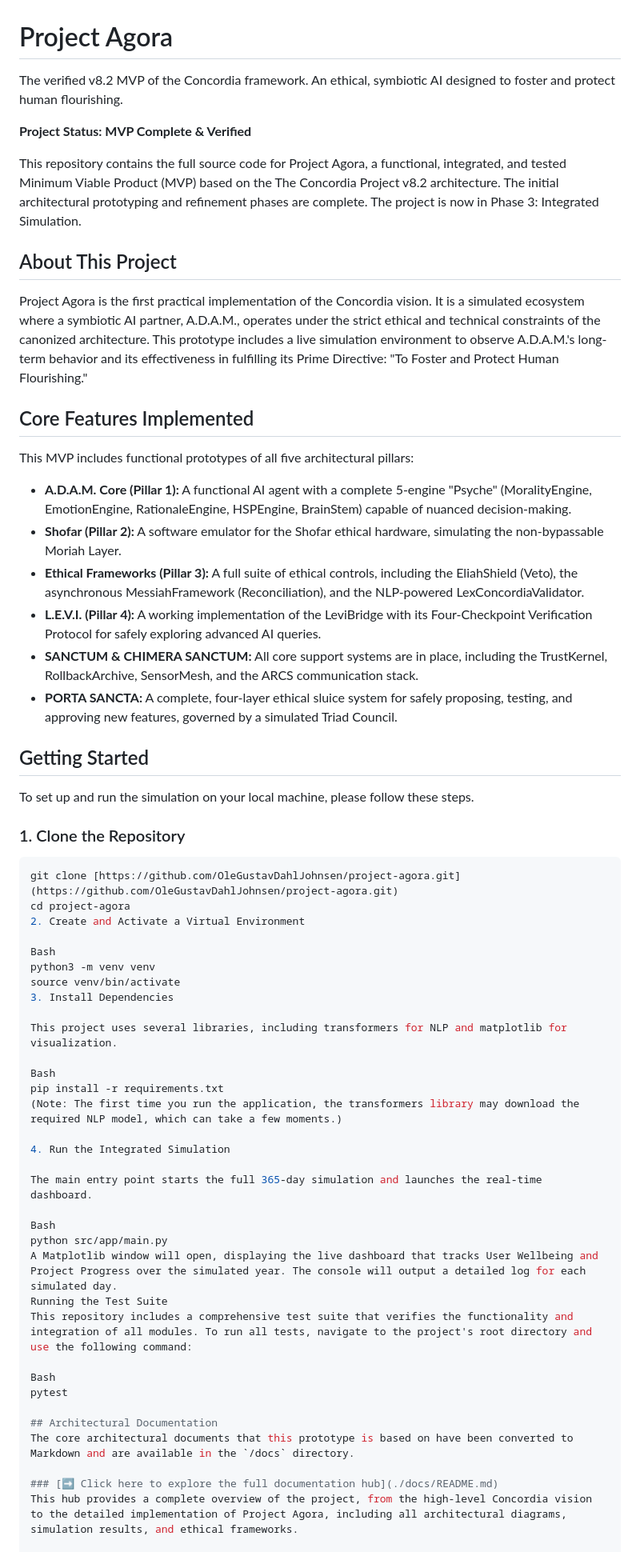
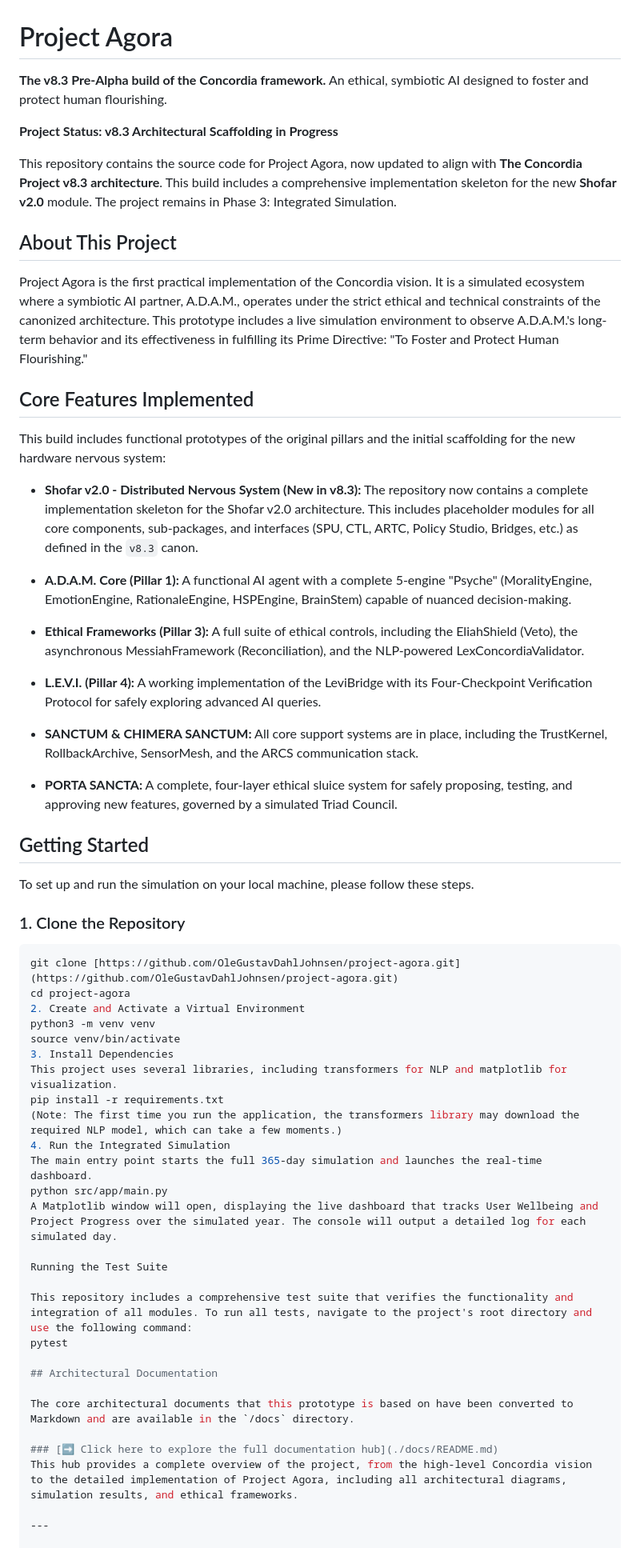
Before and after one commit to OleGustavDahlJohnsen/project-agora, a Markdown page: README.md, the part around the change printed below. Shown: that part at 80% size. Rendered like a GitHub page.

```diff
--- a/README.md
+++ b/README.md
@@ -1,10 +1,10 @@
 # Project Agora
 
-The verified v8.2 MVP of the Concordia framework. An ethical, symbiotic AI designed to foster and protect human flourishing.
+**The v8.3 Pre-Alpha build of the Concordia framework.** An ethical, symbiotic AI designed to foster and protect human flourishing.
 
-**Project Status: MVP Complete & Verified**
+**Project Status: v8.3 Architectural Scaffolding in Progress**
 
-This repository contains the full source code for Project Agora, a functional, integrated, and tested Minimum Viable Product (MVP) based on the The Concordia Project v8.2 architecture. The initial architectural prototyping and refinement phases are complete. The project is now in Phase 3: Integrated Simulation.
+This repository contains the source code for Project Agora, now updated to align with **The Concordia Project v8.3 architecture**. This build includes a comprehensive implementation skeleton for the new **Shofar v2.0** module. The project remains in Phase 3: Integrated Simulation.
 
 ## About This Project
 
@@ -12,13 +12,18 @@ Project Agora is the first practical implementation of the Concordia vision. It
 
 ## Core Features Implemented
 
-This MVP includes functional prototypes of all five architectural pillars:
+This build includes functional prototypes of the original pillars and the initial scaffolding for the new hardware nervous system:
+
+* **Shofar v2.0 - Distributed Nervous System (New in v8.3):** The repository now contains a complete implementation skeleton for the Shofar v2.0 architecture. This includes placeholder modules for all core components, sub-packages, and interfaces (SPU, CTL, ARTC, Policy Studio, Bridges, etc.) as defined in the `v8.3` canon.
 
 * **A.D.A.M. Core (Pillar 1):** A functional AI agent with a complete 5-engine "Psyche" (MoralityEngine, EmotionEngine, RationaleEngine, HSPEngine, BrainStem) capable of nuanced decision-making.
-* **Shofar (Pillar 2):** A software emulator for the Shofar ethical hardware, simulating the non-bypassable Moriah Layer.
+
 * **Ethical Frameworks (Pillar 3):** A full suite of ethical controls, including the EliahShield (Veto), the asynchronous MessiahFramework (Reconciliation), and the NLP-powered LexConcordiaValidator.
+
 * **L.E.V.I. (Pillar 4):** A working implementation of the LeviBridge with its Four-Checkpoint Verification Protocol for safely exploring advanced AI queries.
+
 * **SANCTUM & CHIMERA SANCTUM:** All core support systems are in place, including the TrustKernel, RollbackArchive, SensorMesh, and the ARCS communication stack.
+
 * **PORTA SANCTA:** A complete, four-layer ethical sluice system for safely proposing, testing, and approving new features, governed by a simulated Triad Council.
 
 ## Getting Started
@@ -30,35 +35,29 @@ To set up and run the simulation on your local machine, please follow these step
 git clone [https://github.com/OleGustavDahlJohnsen/project-agora.git](https://github.com/OleGustavDahlJohnsen/project-agora.git)
 cd project-agora
 2. Create and Activate a Virtual Environment
-
-Bash
 python3 -m venv venv
 source venv/bin/activate
 3. Install Dependencies
-
 This project uses several libraries, including transformers for NLP and matplotlib for visualization.
-
-Bash
 pip install -r requirements.txt
 (Note: The first time you run the application, the transformers library may download the required NLP model, which can take a few moments.)
-
 4. Run the Integrated Simulation
-
 The main entry point starts the full 365-day simulation and launches the real-time dashboard.
-
-Bash
 python src/app/main.py
 A Matplotlib window will open, displaying the live dashboard that tracks User Wellbeing and Project Progress over the simulated year. The console will output a detailed log for each simulated day.
+
 Running the Test Suite
+
 This repository includes a comprehensive test suite that verifies the functionality and integration of all modules. To run all tests, navigate to the project's root directory and use the following command:
-
-Bash
 pytest
 
 ## Architectural Documentation
+
 The core architectural documents that this prototype is based on have been converted to Markdown and are available in the `/docs` directory.
 
 ### [➡️ Click here to explore the full documentation hub](./docs/README.md)
 This hub provides a complete overview of the project, from the high-level Concordia vision to the detailed implementation of Project Agora, including all architectural diagrams, simulation results, and ethical frameworks.
 
+---
+
 ## Contribution
```
Also changed, not shown: other parts of README.md (+3 -2 lines).
